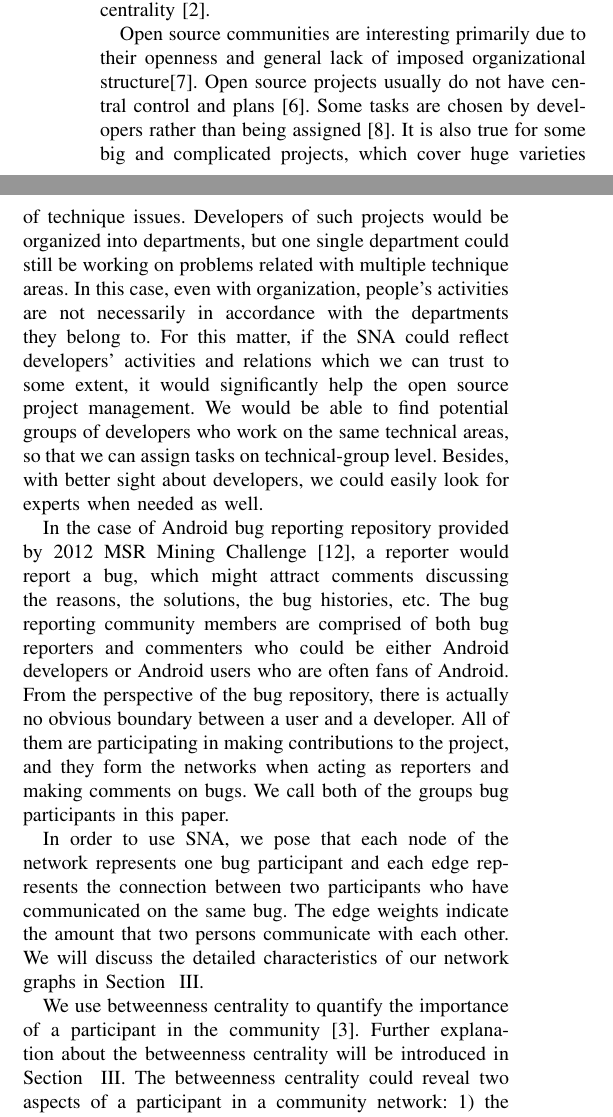
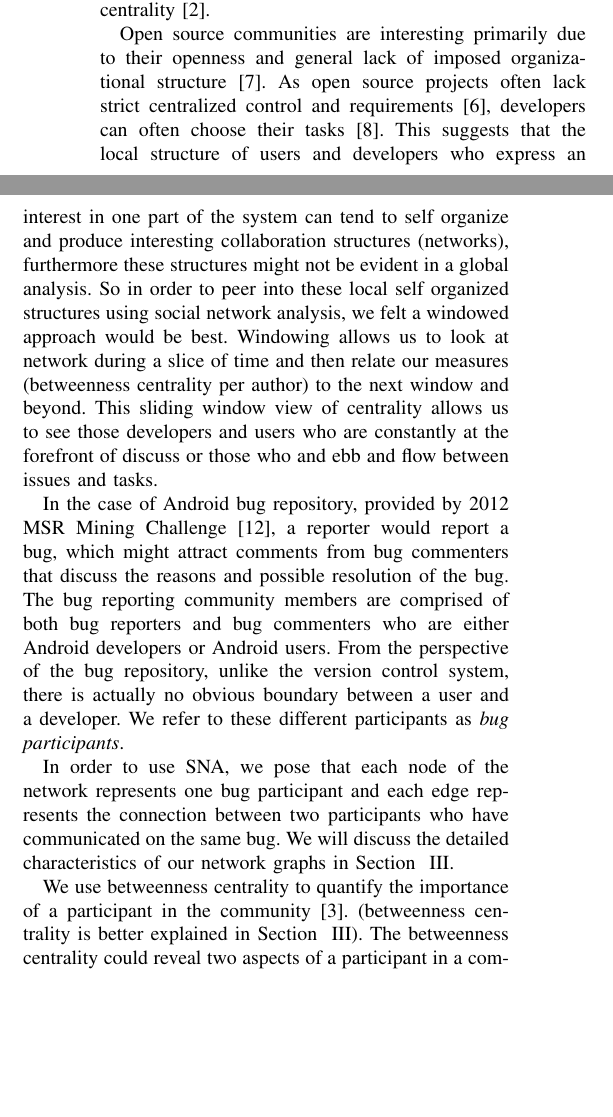
Before and after one commit to abramhindle/Temporal-Evolution, a LaTeX paper (bare_conf_CS.tex): two parts of the columns of page 1 of 10, joined at a grey line, cut so that both start at the same text, the shorter picture padded with empty space. Compiled offline with pdfLaTeX.

Commit message:
more intro

```diff
--- a/bare_conf_CS.tex
+++ b/bare_conf_CS.tex
@@ -470,57 +470,49 @@ This structure can be important as we can use it to elicit those
 participants with expertise about an issue based on their centrality~\cite{ICSEsocio:meneely}.
 
 Open source communities are interesting primarily due to their
-openness and general lack of imposed organizational structure\cite{ACM:chris}.
-Open source projects usually do not have central control and plans
-\cite{AMCIS:Freeh}.
-Some tasks are chosen by developers rather than being assigned
-\cite{ACM:ashish}.
-It is also true for some big and complicated projects, which cover
-huge varieties of technique issues.
-Developers of such projects would be organized into departments, but
-one single department could still be working on problems related with
-multiple technique areas.
-In this case, even with organization, people's activities are not
-necessarily in accordance with the departments they belong to.
-For this matter, if the SNA could reflect developers' activities and
-relations which we can trust to some extent, it would significantly
-help the open source project management.
-We would be able to find potential groups of developers who work on
-the same technical areas, so that we can assign tasks on
-technical-group level.
-Besides, with better sight about developers, we could easily look for
-experts when needed as well.
-
+openness and general lack of imposed organizational structure~\cite{ACM:chris}.
+As open source projects often lack strict centralized control and
+requirements~\cite{AMCIS:Freeh}, developers can often choose their
+tasks~\cite{ACM:ashish}.
+This suggests that the local structure of users and developers
+who express an interest in one part of the system can tend to self
+organize and produce interesting collaboration structures (networks), furthermore these
+structures might not be evident in a global analysis.
+So in order to peer into these local self organized structures using
+social network analysis, we felt a windowed approach would be
+best.
+Windowing allows us to look at network during a slice of time
+and then relate our measures (betweenness centrality per author) to
+the next window and beyond.
+This sliding window view of centrality allows us to see those
+developers and users who are constantly at the forefront of discuss or
+those who and ebb and flow between issues and tasks.
 
 %In this paper, we studied the Android bug community. The Android development contains both the systems or the sdks and the apps; it covers varieties of technique topics, and at the same time, developers are not organized statically as the very standard commercial software. The Android development comprises participants from different vanders, for example, some are from Motorola, some are from HTC, or Samsung, etc, and thus it should be interesting and worthwhile to study the Android community and see how well it could relate to the development facts.
 
-In the case of Android bug reporting repository provided by 2012 MSR
-Mining Challenge \cite{DATA:msr}, a reporter would report a bug, which
-might attract comments discussing the reasons, the solutions, the bug
-histories, etc.
+In the case of Android bug repository, provided by 2012 MSR
+Mining Challenge~\cite{DATA:msr}, a reporter would report a bug, which
+might attract comments from bug commenters that discuss the reasons
+and possible resolution of the bug.
 The bug reporting community members are comprised of both bug
-reporters and commenters who could be either Android developers or
-Android users who are often fans of Android.
-From the perspective of the bug repository, there is actually no
+reporters and bug commenters who are either Android developers or
+Android users.
+From the perspective of the bug repository, unlike the version control
+system, there is actually no
 obvious boundary between a user and a developer.
-All of them are participating in making contributions to the project,
-and they form the networks when acting as reporters and making
-comments on bugs.
-We call both of the groups bug participants in this paper.
+We refer to these different participants as \emph{bug participants}.
 
 In order to use SNA, we pose that each node of the network represents
 one bug participant and each edge represents the connection between
 two participants who have communicated on the same bug.
-The edge weights indicate the amount that two persons communicate with
-each other.
 We will discuss the detailed characteristics of our network graphs in
 Section ~\ref{methodology}.
 
 
 We use betweenness centrality to quantify the importance of a
 participant in the community \cite{ICSEsocio:la}.
-Further explanation about the betweenness centrality will be
-introduced in Section ~\ref{methodology}.
+(betweenness centrality is better explained in
+ Section ~\ref{methodology}).
 The betweenness centrality could reveal two aspects of a participant
 in a community network: 1) the quantity of bug reports (which attract
 at least one comment) or comments they have made and 2) the importance
```
